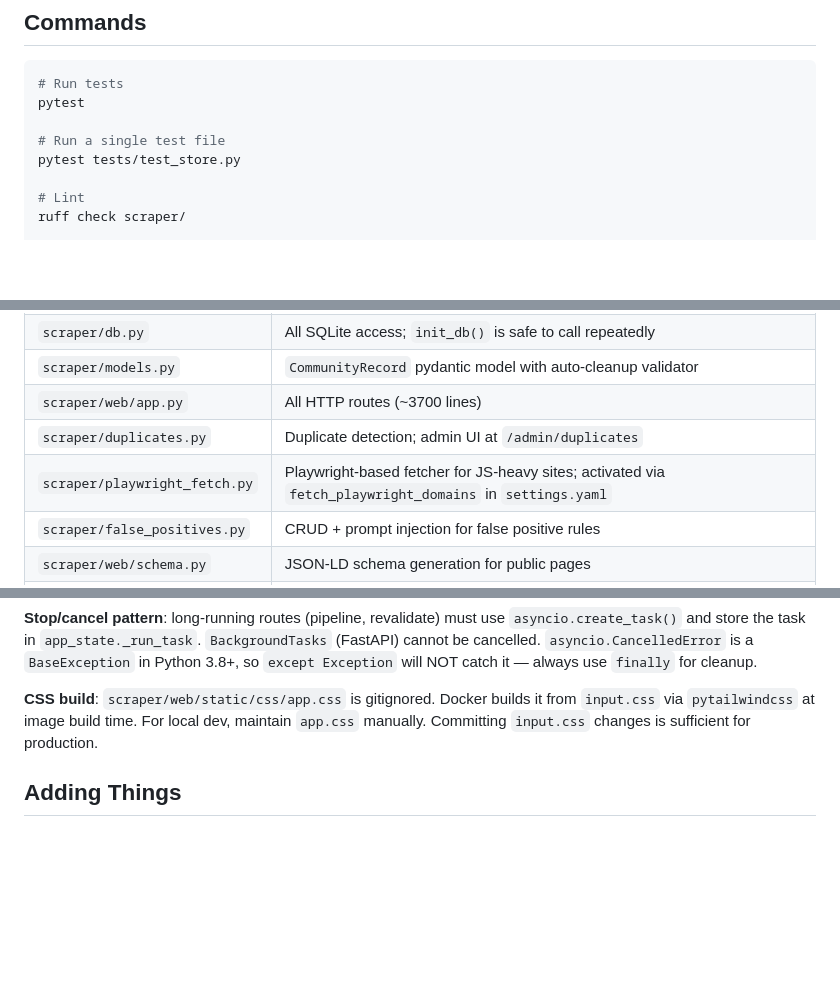
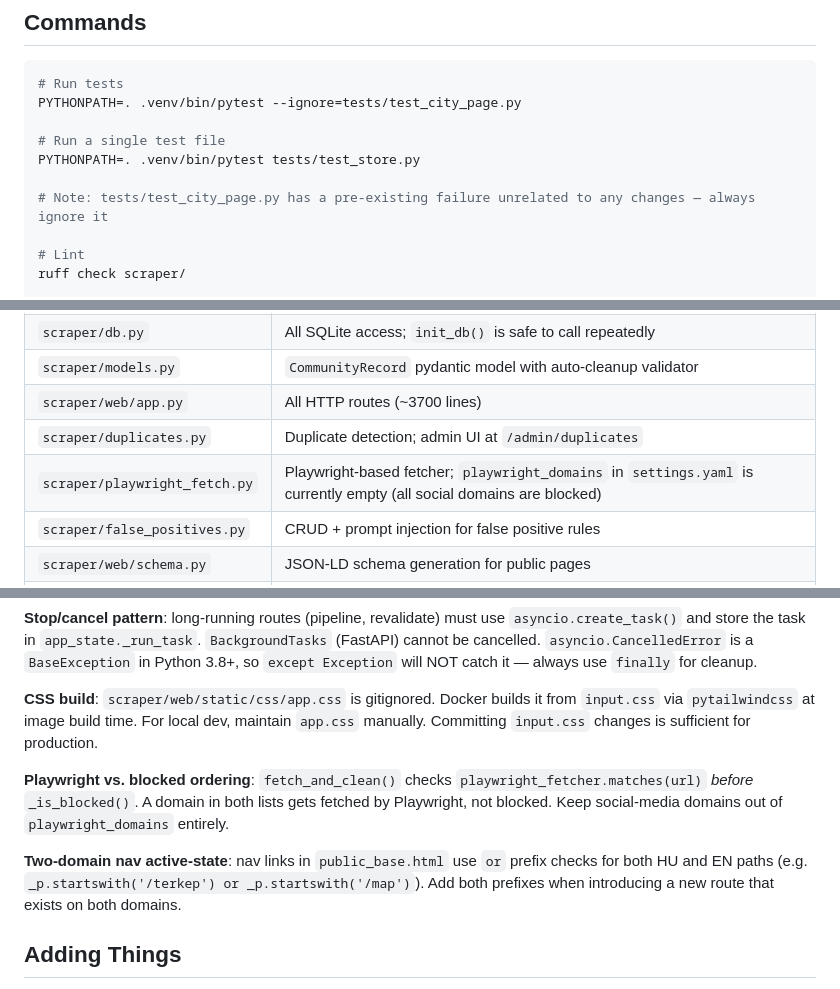
Before and after one commit to frkandris/community-scraper, a Markdown page: CLAUDE.md, 3 parts joined by grey strips. Rendered like a GitHub page; blank space fills up the shorter version.

Commit message:
docs: improve CLAUDE.md — fix test commands and add gotcha notes
- Fix pytest commands: needs PYTHONPATH=. and .venv/bin/pytest
- Note test_city_page.py is permanently broken, always ignore
- Document Playwright/blocked_domains ordering footgun
- Document two-domain nav active-state dual-prefix pattern
- Fix playwright_fetch.py key-files entry (playwright_domains is empty)

Co-Authored-By: Claude Sonnet 4.6 <noreply@anthropic.com>

````diff
--- a/CLAUDE.md
+++ b/CLAUDE.md
@@ -6,10 +6,12 @@ This file provides guidance to Claude Code (claude.ai/code) when working with co
 
 ```bash
 # Run tests
-pytest
+PYTHONPATH=. .venv/bin/pytest --ignore=tests/test_city_page.py
 
 # Run a single test file
-pytest tests/test_store.py
+PYTHONPATH=. .venv/bin/pytest tests/test_store.py
+
+# Note: tests/test_city_page.py has a pre-existing failure unrelated to any changes — always ignore it
 
 # Lint
 ruff check scraper/
@@ -49,7 +51,7 @@ The full run is orchestrated by `pipeline.py:run_pipeline()`. Modes:
 | `scraper/models.py` | `CommunityRecord` pydantic model with auto-cleanup validator |
 | `scraper/web/app.py` | All HTTP routes (~3700 lines) |
 | `scraper/duplicates.py` | Duplicate detection; admin UI at `/admin/duplicates` |
-| `scraper/playwright_fetch.py` | Playwright-based fetcher for JS-heavy sites; activated via `fetch_playwright_domains` in `settings.yaml` |
+| `scraper/playwright_fetch.py` | Playwright-based fetcher; `playwright_domains` in `settings.yaml` is currently empty (all social domains are blocked) |
 | `scraper/false_positives.py` | CRUD + prompt injection for false positive rules |
 | `scraper/web/schema.py` | JSON-LD schema generation for public pages |
 | `scraper/web/i18n.py` | Translations; `lang_context(request)` injects `t`, `lang`, `topic_labels` etc. into every public template |
@@ -79,6 +81,10 @@ The full run is orchestrated by `pipeline.py:run_pipeline()`. Modes:
 
 **CSS build**: `scraper/web/static/css/app.css` is gitignored. Docker builds it from `input.css` via `pytailwindcss` at image build time. For local dev, maintain `app.css` manually. Committing `input.css` changes is sufficient for production.
 
+**Playwright vs. blocked ordering**: `fetch_and_clean()` checks `playwright_fetcher.matches(url)` *before* `_is_blocked()`. A domain in both lists gets fetched by Playwright, not blocked. Keep social-media domains out of `playwright_domains` entirely.
+
+**Two-domain nav active-state**: nav links in `public_base.html` use `or` prefix checks for both HU and EN paths (e.g. `_p.startswith('/terkep') or _p.startswith('/map')`). Add both prefixes when introducing a new route that exists on both domains.
+
 ## Adding Things
 
 **New city**: add to `config/cities.yaml` (name, country, locale, search_variants). Also add coordinates to `CITY_COORDS` dict in `app.py` for the map page.
````
